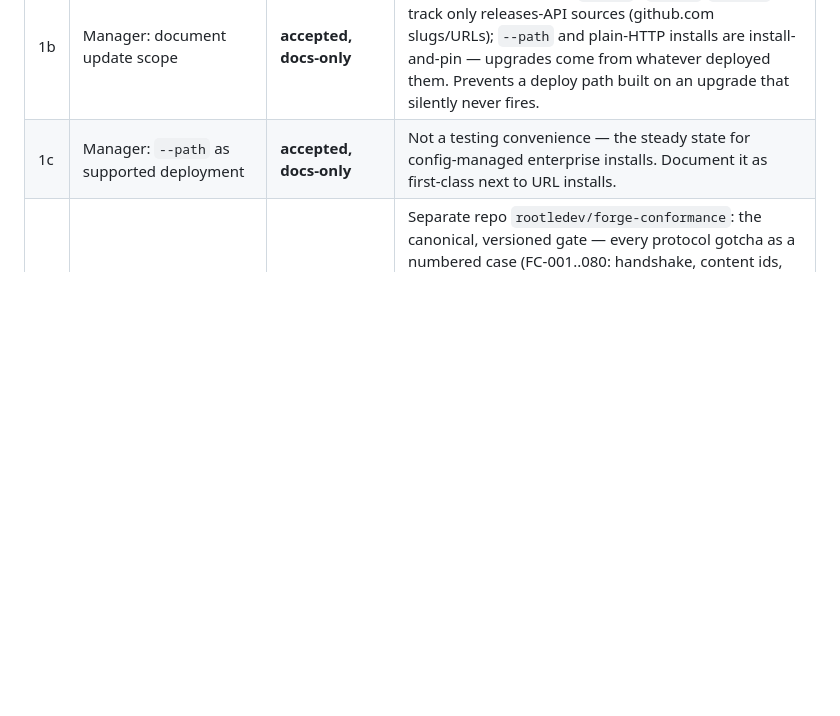
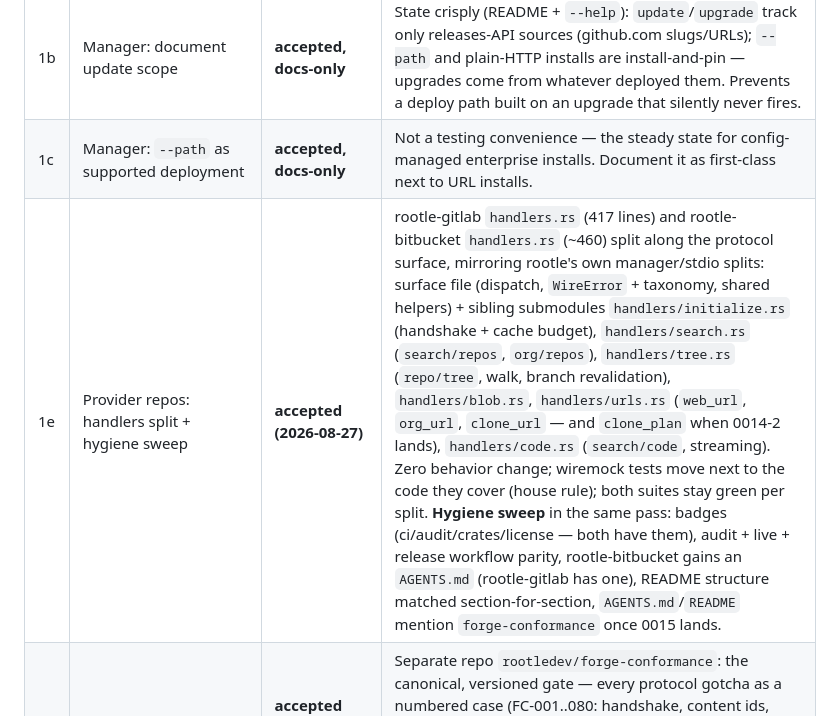
Before and after one commit to rootledev/rootle, a Markdown page: plans/0014-provider-roadmap.md, the part around the change. GitHub-like rendering; blank space fills up the shorter version.

Commit message:
docs(plans): provider-repo handlers split + hygiene sweep (0014)
rootle-gitlab and rootle-bitbucket both carry a single-file
handlers.rs (~420-460 lines) that will only grow (clone_plan, richer
org/repos, symbols). Registered split along the protocol surface —
surface file (dispatch, WireError, helpers) + handlers/{initialize,
search,tree,blob,urls,code}.rs — mirroring rootle's own manager/stdio
splits, zero behavior change, tests next to code. Hygiene sweep in
the same pass: workflow parity, badges, AGENTS.md for bitbucket,
README structure matched.

```diff
--- a/plans/0014-provider-roadmap.md
+++ b/plans/0014-provider-roadmap.md
@@ -35,6 +35,7 @@ fresh session needs to continue any of it.
 | 1a | Manager: arbitrary-host HTTP sources | **accepted, ready to implement (2026-08-27)** | The integrity model (tarball + mandatory `.sha256` sidecar) is host-agnostic; the github.com restriction was v1 scope, not a trust boundary. `Ref::parse` already keeps full URLs for non-github hosts — verify the download/verify path treats them identically, add a wiremock test against a non-github host. Enterprise artifact hosts get verified installs, no special-casing. |
 | 1b | Manager: document update scope | **accepted, docs-only** | State crisply (README + `--help`): `update`/`upgrade` track only releases-API sources (github.com slugs/URLs); `--path` and plain-HTTP installs are install-and-pin — upgrades come from whatever deployed them. Prevents a deploy path built on an upgrade that silently never fires. |
 | 1c | Manager: `--path` as supported deployment | **accepted, docs-only** | Not a testing convenience — the steady state for config-managed enterprise installs. Document it as first-class next to URL installs. |
+| 1e | Provider repos: handlers split + hygiene sweep | **accepted (2026-08-27)** | rootle-gitlab `handlers.rs` (417 lines) and rootle-bitbucket `handlers.rs` (~460) split along the protocol surface, mirroring rootle's own manager/stdio splits: surface file (dispatch, `WireError` + taxonomy, shared helpers) + sibling submodules `handlers/initialize.rs` (handshake + cache budget), `handlers/search.rs` (`search/repos`, `org/repos`), `handlers/tree.rs` (`repo/tree`, walk, branch revalidation), `handlers/blob.rs`, `handlers/urls.rs` (`web_url`, `org_url`, `clone_url` — and `clone_plan` when 0014-2 lands), `handlers/code.rs` (`search/code`, streaming). Zero behavior change; wiremock tests move next to the code they cover (house rule); both suites stay green per split. **Hygiene sweep** in the same pass: badges (ci/audit/crates/license — both have them), audit + live + release workflow parity, rootle-bitbucket gains an `AGENTS.md` (rootle-gitlab has one), README structure matched section-for-section, `AGENTS.md`/`README` mention `forge-conformance` once 0015 lands. |
 | 1d | `forge-conformance` suite | **accepted (2026-08-27) — plans/0015** | Separate repo `rootledev/forge-conformance`: the canonical, versioned gate — every protocol gotcha as a numbered case (FC-001..080: handshake, content ids, trees/blobs, v1.3 search+streaming, lifecycle, errors, limit, icons) with a deterministic fixture and per-case spec citations. Replaces the scaffolding skill's per-adapter suite copies (they drift); the skill points at the suite as THE gate. fs/gitlab/bitbucket run it in their own CIs. |
 | 2 | `repo/clone_plan` | **designed, reserved** | `{url, args?: [str], env?: {str: str}}` — provider controls everything git-related (credential helper via `-c`, SSH-vs-HTTPS via url, shallow/partial via args, mirrors via url); rootle keeps destination + progress + per-repo failure. Implement with the clone wizard's spawn path; GHE team is the first consumer. |
 | 3 | `repo/clone` (provider-performed) | **declined for v1.x** | First feature that writes outside the cache subtree, needs progress notifications and a deadline exemption. Answer to the GHE team stays: solve via `clone_plan`; revisit with `$/progress`. |
```
